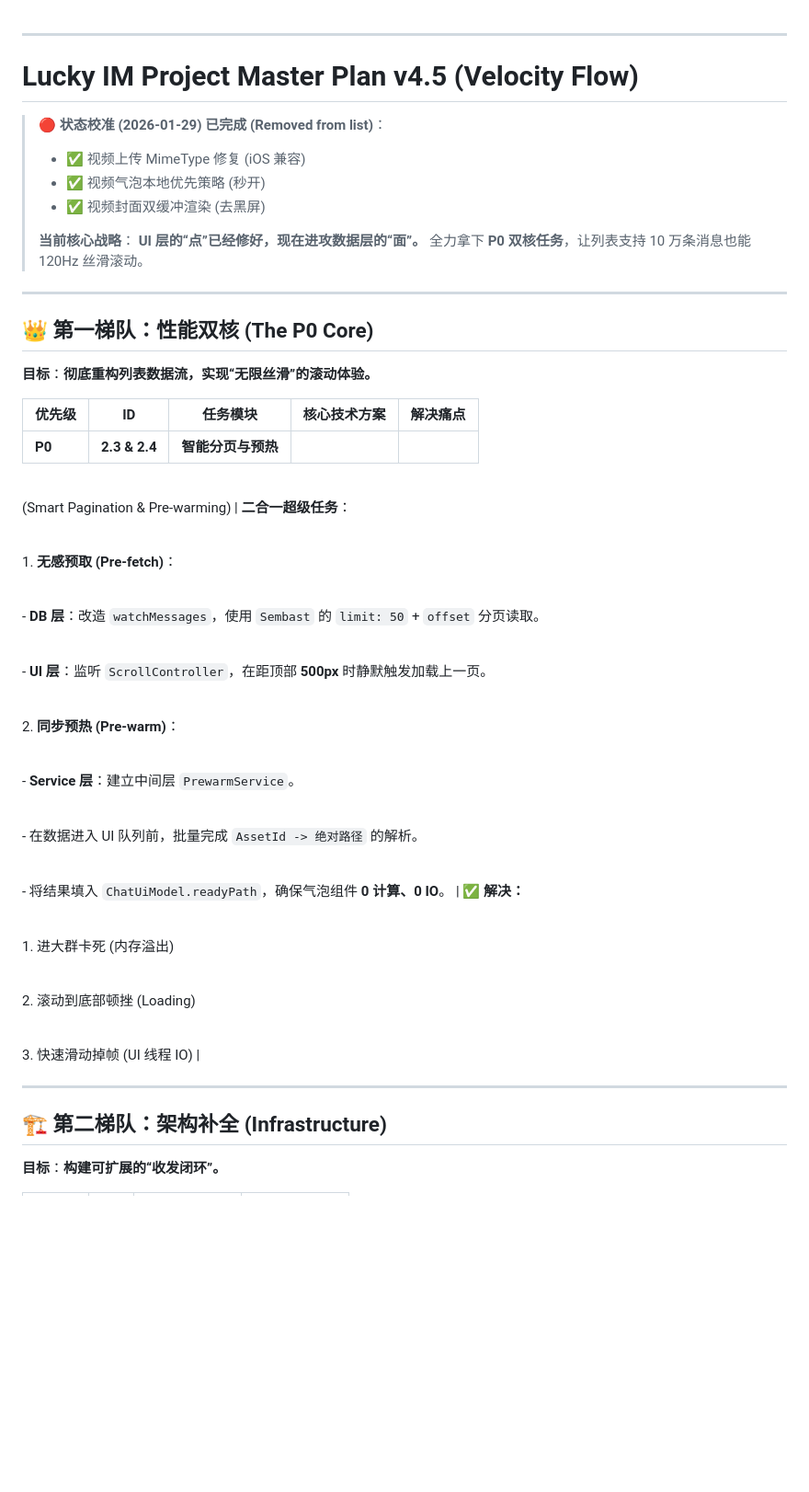
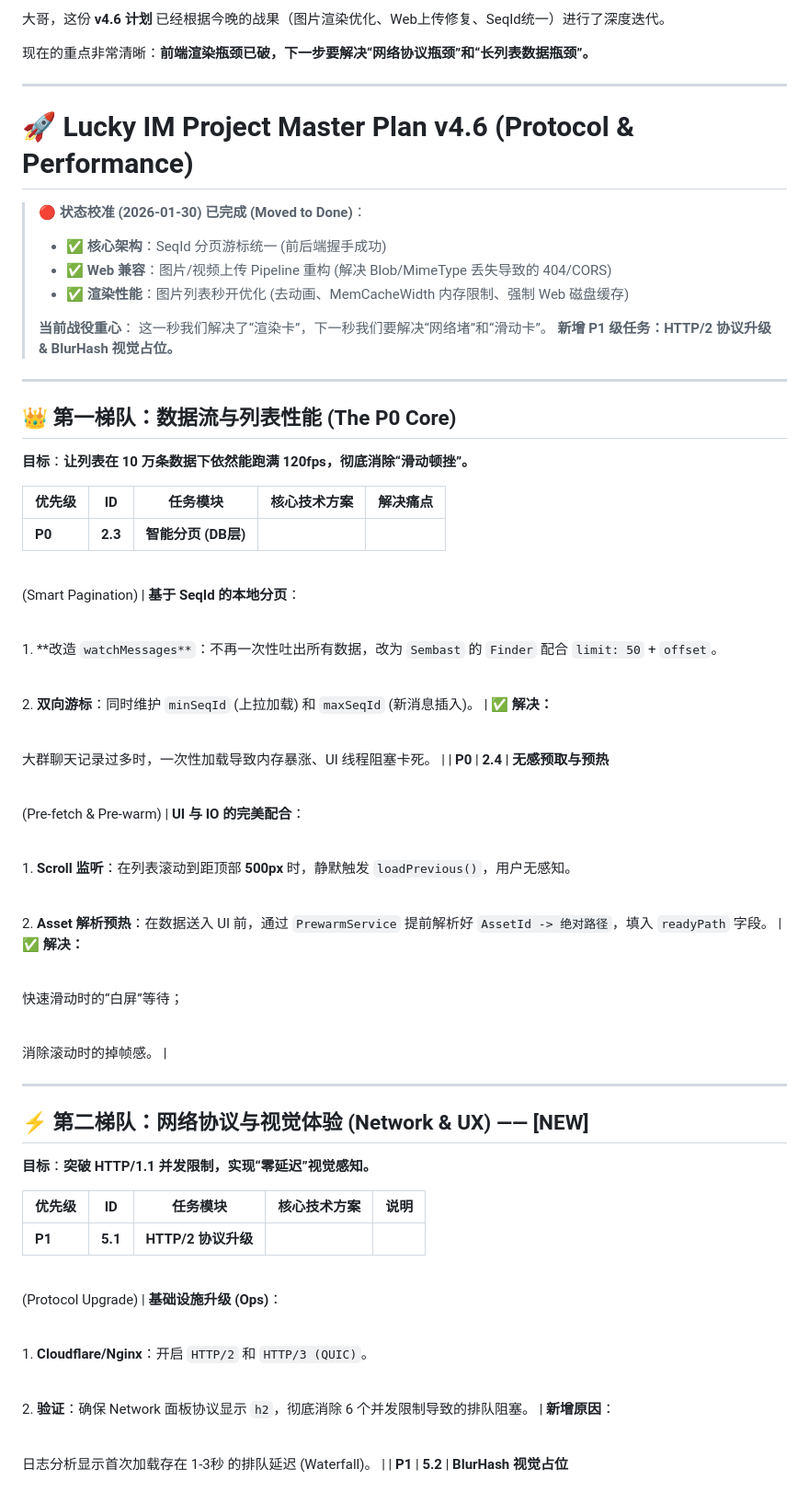
Before and after one commit to MrBigPorter/flutter_happy_app, a Markdown page: Lucky_IM_Roadmap_v3.1.md, the part around one of its changes. Shown at 92% size. GitHub-like rendering; blank space fills up the shorter version.

Commit message:
Update Lucky IM Project Master Plan to v4.6, focusing on protocol upgrades and performance enhancements

```diff
--- a/Lucky_IM_Roadmap_v3.1.md
+++ b/Lucky_IM_Roadmap_v3.1.md
@@ -1,53 +1,67 @@
+大哥，这份 **v4.6 计划** 已经根据今晚的战果（图片渲染优化、Web上传修复、SeqId统一）进行了深度迭代。
+
+现在的重点非常清晰：**前端渲染瓶颈已破，下一步要解决“网络协议瓶颈”和“长列表数据瓶颈”。**
 
 ---
 
-#  Lucky IM Project Master Plan v4.5 (Velocity Flow)
+# 🚀 Lucky IM Project Master Plan v4.6 (Protocol & Performance)
 
-> **🔴 状态校准 (2026-01-29)**
-> **已完成 (Removed from list)**：
-> * ✅ 视频上传 MimeType 修复 (iOS 兼容)
-> * ✅ 视频气泡本地优先策略 (秒开)
-> * ✅ 视频封面双缓冲渲染 (去黑屏)
+> **🔴 状态校准 (2026-01-30)**
+> **已完成 (Moved to Done)**：
+> * ✅ **核心架构**：SeqId 分页游标统一 (前后端握手成功)
+> * ✅ **Web 兼容**：图片/视频上传 Pipeline 重构 (解决 Blob/MimeType 丢失导致的 404/CORS)
+> * ✅ **渲染性能**：图片列表秒开优化 (去动画、MemCacheWidth 内存限制、强制 Web 磁盘缓存)
 >
 >
-> **当前核心战略**：
-> **UI 层的“点”已经修好，现在进攻数据层的“面”。**
-> 全力拿下 **P0 双核任务**，让列表支持 10 万条消息也能 120Hz 丝滑滚动。
+> **当前战役重心**：
+> 这一秒我们解决了“渲染卡”，下一秒我们要解决“网络堵”和“滑动卡”。
+> **新增 P1 级任务：HTTP/2 协议升级 & BlurHash 视觉占位。**
 
 ---
 
-## 👑 第一梯队：性能双核 (The P0 Core)
+## 👑 第一梯队：数据流与列表性能 (The P0 Core)
 
-**目标**：**彻底重构列表数据流，实现“无限丝滑”的滚动体验。**
+**目标**：**让列表在 10 万条数据下依然能跑满 120fps，彻底消除“滑动顿挫”。**
 
 | 优先级 | ID | 任务模块 | 核心技术方案 | 解决痛点 |
 | --- | --- | --- | --- | --- |
-| **P0** | **2.3 & 2.4** | **智能分页与预热**<br>
+| **P0** | **2.3** | **智能分页 (DB层)**<br>
 
-<br>(Smart Pagination & Pre-warming) | **二合一超级任务**：<br>
+<br>(Smart Pagination) | **基于 SeqId 的本地分页**：<br>
 
-<br>1. **无感预取 (Pre-fetch)**：<br>
+<br>1. **改造 `watchMessages**`：不再一次性吐出所有数据，改为 `Sembast` 的 `Finder` 配合 `limit: 50` + `offset`。<br>
 
-<br>   - **DB 层**：改造 `watchMessages`，使用 `Sembast` 的 `limit: 50` + `offset` 分页读取。<br>
+<br>2. **双向游标**：同时维护 `minSeqId` (上拉加载) 和 `maxSeqId` (新消息插入)。 | **✅ 解决：**<br>
 
-<br>   - **UI 层**：监听 `ScrollController`，在距顶部 **500px** 时静默触发加载上一页。<br>
+<br>大群聊天记录过多时，一次性加载导致内存暴涨、UI 线程阻塞卡死。 |
+| **P0** | **2.4** | **无感预取与预热**<br>
 
-<br>2. **同步预热 (Pre-warm)**：<br>
+<br>(Pre-fetch & Pre-warm) | **UI 与 IO 的完美配合**：<br>
 
-<br>   - **Service 层**：建立中间层 `PrewarmService`。<br>
+<br>1. **Scroll 监听**：在列表滚动到距顶部 **500px** 时，静默触发 `loadPrevious()`，用户无感知。<br>
 
-<br>   - 在数据进入 UI 队列前，批量完成 `AssetId -> 绝对路径` 的解析。<br>
+<br>2. **Asset 解析预热**：在数据送入 UI 前，通过 `PrewarmService` 提前解析好 `AssetId -> 绝对路径`，填入 `readyPath` 字段。 | **✅ 解决：**<br>
 
-<br>   - 将结果填入 `ChatUiModel.readyPath`，确保气泡组件 **0 计算、0 IO**。 | **✅ 解决：**<br>
+<br>快速滑动时的“白屏”等待；<br>
 
-<br>1. 进大群卡死 (内存溢出)<br>
-
-<br>2. 滚动到底部顿挫 (Loading)<br>
-
-<br>3. 快速滑动掉帧 (UI 线程 IO) |
+<br>消除滚动时的掉帧感。 |
 
 ---
 
-## 🏗️ 第二梯队：架构补全 (Infrastructure)
+## ⚡️ 第二梯队：网络协议与视觉体验 (Network & UX) —— **[NEW]**
 
-**目标**：**构建可扩展的“收发闭环”。**
+**目标**：**突破 HTTP/1.1 并发限制，实现“零延迟”视觉感知。**
+
+| 优先级 | ID | 任务模块 | 核心技术方案 | 说明 |
+| --- | --- | --- | --- | --- |
+| **P1** | **5.1** | **HTTP/2 协议升级**<br>
+
+<br>(Protocol Upgrade) | **基础设施升级 (Ops)**：<br>
+
+<br>1. **Cloudflare/Nginx**：开启 `HTTP/2` 和 `HTTP/3 (QUIC)`。<br>
+
+<br>2. **验证**：确保 Network 面板协议显示 `h2`，彻底消除 6 个并发限制导致的排队阻塞。 | **新增原因**：<br>
+
+<br>日志分析显示首次加载存在 1-3秒 的排队延迟 (Waterfall)。 |
+| **P1** | **5.2** | **BlurHash 视觉占位**<br>
+
```
Also changed, not shown: other parts of Lucky_IM_Roadmap_v3.1.md (+17 -13 lines), PROJECT_MASTER_LOG.md (+38 -23 lines).
